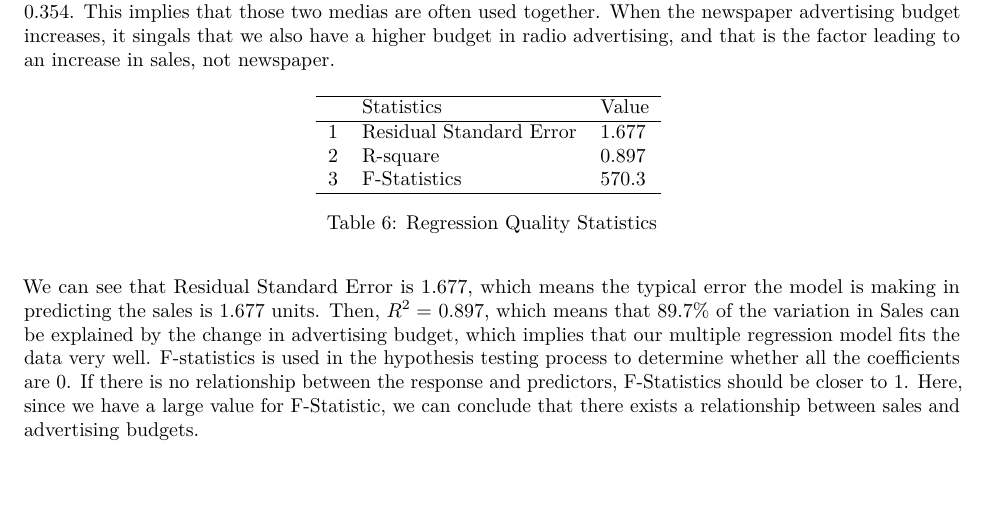
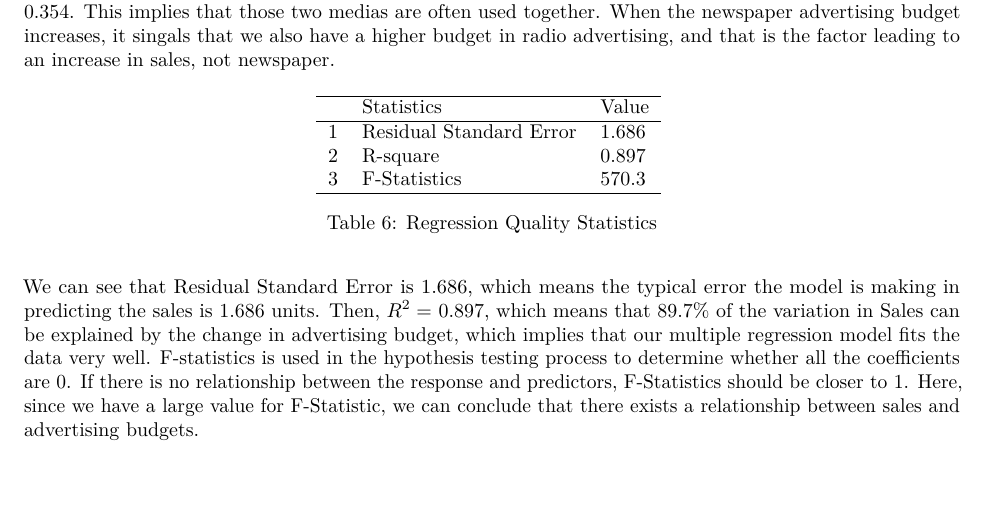
Before and after one commit to aoyi/Stat159-fall2016-hw03, an R Markdown document (report/report.Rmd): part of page 3 of 4, cut so that both start at the same text. The pictures show the output file report/report.pdf that the author committed with the source.

Commit message:
rerun make

```diff
--- a/report/report.Rmd
+++ b/report/report.Rmd
@@ -66,7 +66,7 @@ source("../code/functions/regression-functions.R")
 Statistics <- c("Residual Standard Error", "R-square", "F-Statistics")
 RSE <- format(residual_std_error(multi_reg, data_set$Sales), digits = 4)
 R_square <- format(r_squared(multi_reg, data_set$Sales), digits = 3)
-f <- format(f_statistic(multi_reg, data_set$Sales, 3), digits = 4)
+f <- format(f_statistic(multi_reg, data_set$Sales), digits = 4)
 
 Value <- c(RSE, R_square, f)
 print(xtable(data.frame(Statistics, Value), caption = "Regression Quality Statistics"))
--- a/session-info.txt
+++ b/session-info.txt
@@ -1,6 +1,6 @@
 R version 3.3.1 (2016-06-21)
 Platform: x86_64-apple-darwin13.4.0 (64-bit)
-Running under: OS X 10.11.6 (El Capitan)
+Running under: OS X 10.12 (Sierra)
 
 locale:
 [1] en_US.UTF-8/en_US.UTF-8/en_US.UTF-8/C/en_US.UTF-8/en_US.UTF-8
```
Also changed, not shown: README.md, data/regression.RData, images/scatterplot_matrix.png (added), report/report.pdf.
